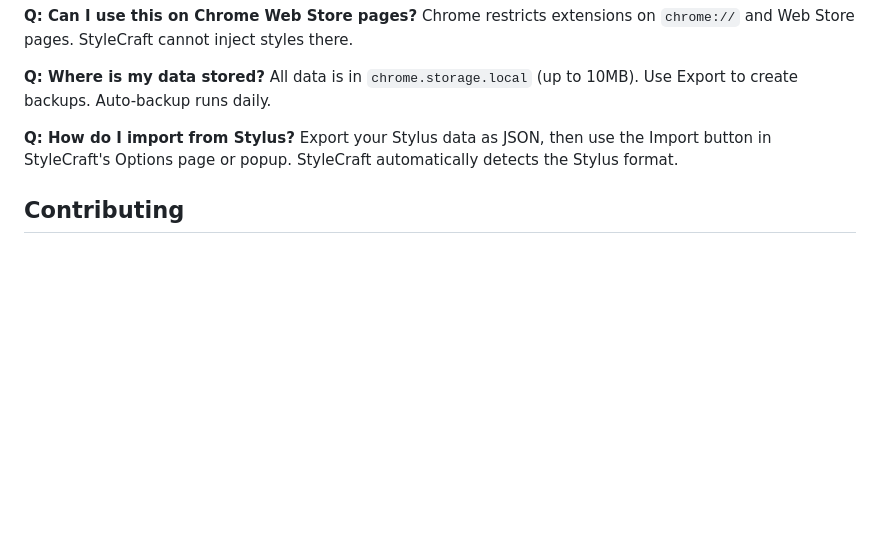
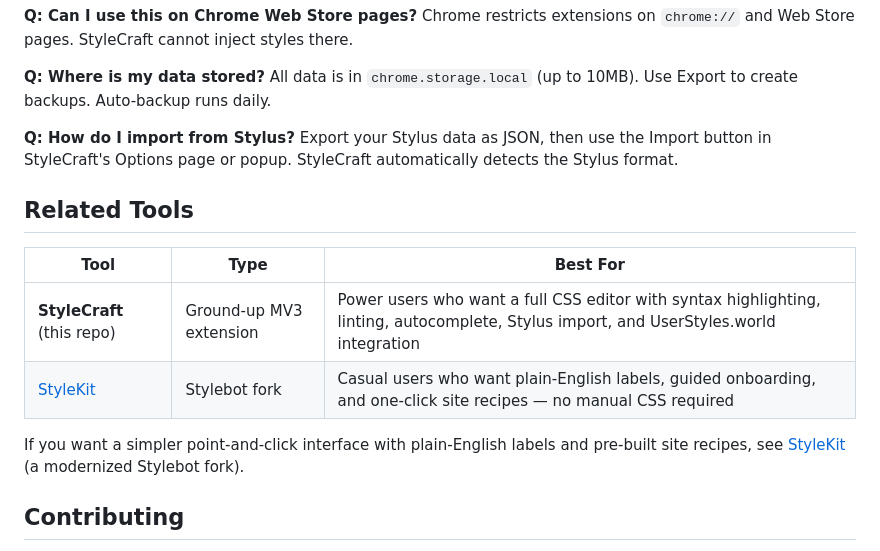
Before and after one commit to SysAdminDoc/StyleCraft, a Markdown page: README.md, the part around the change. Rendered like a GitHub page; blank space fills up the shorter version.

Commit message:
docs: add Related Tools cross-reference to StyleKit

```diff
--- a/README.md
+++ b/README.md
@@ -190,6 +190,15 @@ All data is in `chrome.storage.local` (up to 10MB). Use Export to create backups
 **Q: How do I import from Stylus?**
 Export your Stylus data as JSON, then use the Import button in StyleCraft's Options page or popup. StyleCraft automatically detects the Stylus format.
 
+## Related Tools
+
+| Tool | Type | Best For |
+|------|------|----------|
+| **StyleCraft** (this repo) | Ground-up MV3 extension | Power users who want a full CSS editor with syntax highlighting, linting, autocomplete, Stylus import, and UserStyles.world integration |
+| [StyleKit](https://github.com/SysAdminDoc/StyleKit) | Stylebot fork | Casual users who want plain-English labels, guided onboarding, and one-click site recipes — no manual CSS required |
+
+If you want a simpler point-and-click interface with plain-English labels and pre-built site recipes, see [StyleKit](https://github.com/SysAdminDoc/StyleKit) (a modernized Stylebot fork).
+
 ## Contributing
 
 Issues and PRs welcome. The codebase is vanilla JS with no build step — load the folder directly as an unpacked extension for development.
```
